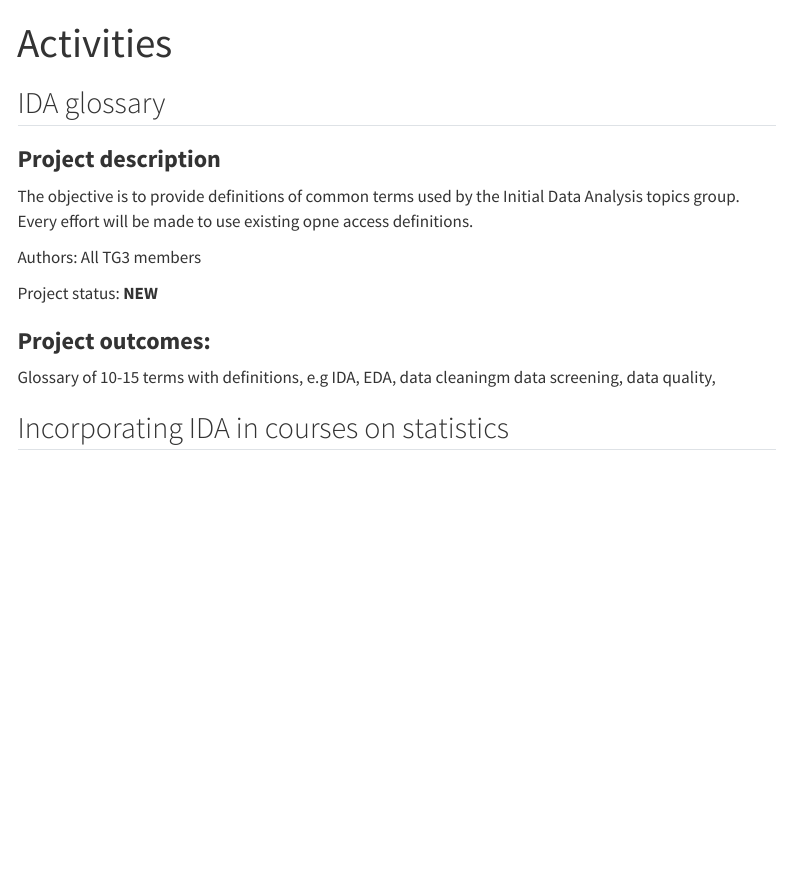
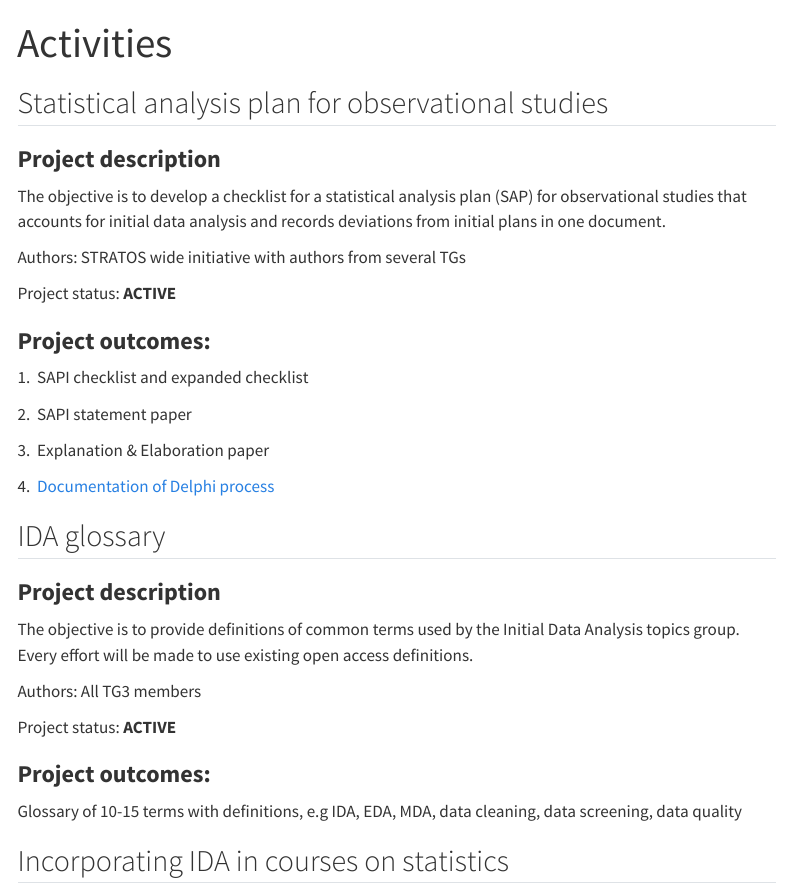
Before and after one commit to stratosida/stratosida.github.io, a Quarto document (activities.qmd): the page in a window 1100 px wide, from its top. Rendered offline with R 4.5, knitr and Pandoc in place of Quarto, with nearby package versions; menus at the side of the page are left out.

Commit message:
Update activities.qmd
Added SAPI Delphi project

```diff
--- a/activities.qmd
+++ b/activities.qmd
@@ -1,20 +1,41 @@
 ---
 title: "Activities"
 ---
+
+## Statistical analysis plan for observational studies
+
+### **Project description**
+
+The objective is to develop a checklist for a statistical analysis plan (SAP) for observational studies that accounts for initial data analysis and records deviations from initial plans in one document.
+
+Authors: STRATOS wide initiative with authors from several TGs
+
+Project status: **ACTIVE**
+
+### **Project outcomes:**
+
+1.\  SAPI checklist and expanded checklist
+
+2.\  SAPI statement paper
+
+3.\  Explanation & Elaboration paper
+
+4.\  [Documentation of Delphi process](https://doi.org/10.17605/OSF.IO/ZFJAH)
+
 
 ## IDA glossary
 
 ### **Project description**
 
-The objective is to provide definitions of common terms used by the Initial Data Analysis topics group. Every effort will be made to use existing opne access definitions.
+The objective is to provide definitions of common terms used by the Initial Data Analysis topics group. Every effort will be made to use existing open access definitions.
 
 Authors: All TG3 members
 
-Project status: **NEW**
+Project status: **ACTIVE**
 
 ### **Project outcomes:**
 
-Glossary of 10-15 terms with definitions, e.g IDA, EDA, data cleaningm data screening, data quality,
+Glossary of 10-15 terms with definitions, e.g IDA, EDA, MDA, data cleaning, data screening, data quality
 
 
 ## Incorporating IDA in courses on statistics
```
